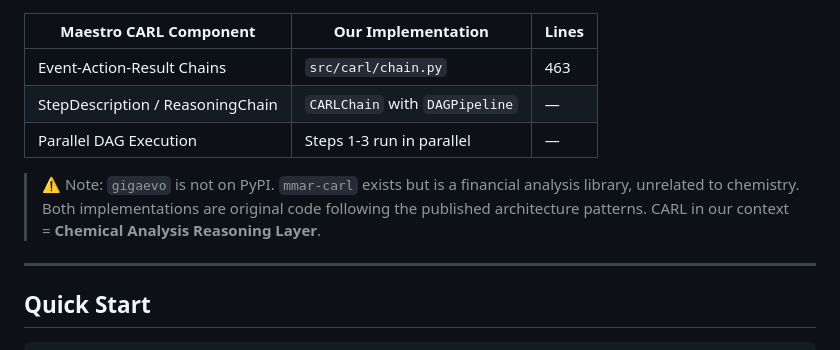
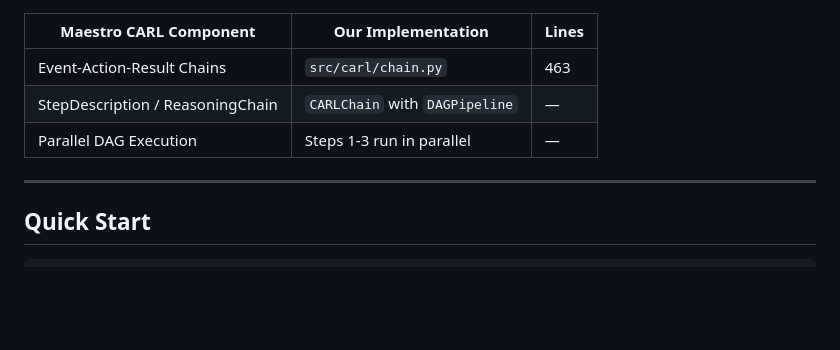
Before and after one commit to aayushkrm/auto-cheminstruct, a Markdown page: README.md, the part around the change. GitHub-like rendering; blank space fills up the shorter version.

Commit message:
Remove incorrect GigaEvo/mmar-carl disclaimer from README
GigaEvo is a real framework (AIRI-Institute, arXiv:2511.17592) with 115+ GitHub stars.
mmar-carl is a domain-agnostic reasoning library; the medical example is a demo.
Our implementations follow their published architecture patterns.

```diff
--- a/README.md
+++ b/README.md
@@ -177,8 +177,6 @@ Custom-built implementations following AIRI's published architecture patterns (b
 | StepDescription / ReasoningChain | `CARLChain` with `DAGPipeline` | — |
 | Parallel DAG Execution | Steps 1-3 run in parallel | — |
 
-> ⚠️ Note: `gigaevo` is not on PyPI. `mmar-carl` exists but is a financial analysis library, unrelated to chemistry. Both implementations are original code following the published architecture patterns. CARL in our context = **Chemical Analysis Reasoning Layer**.
-
 ---
 
 ## Quick Start
```
